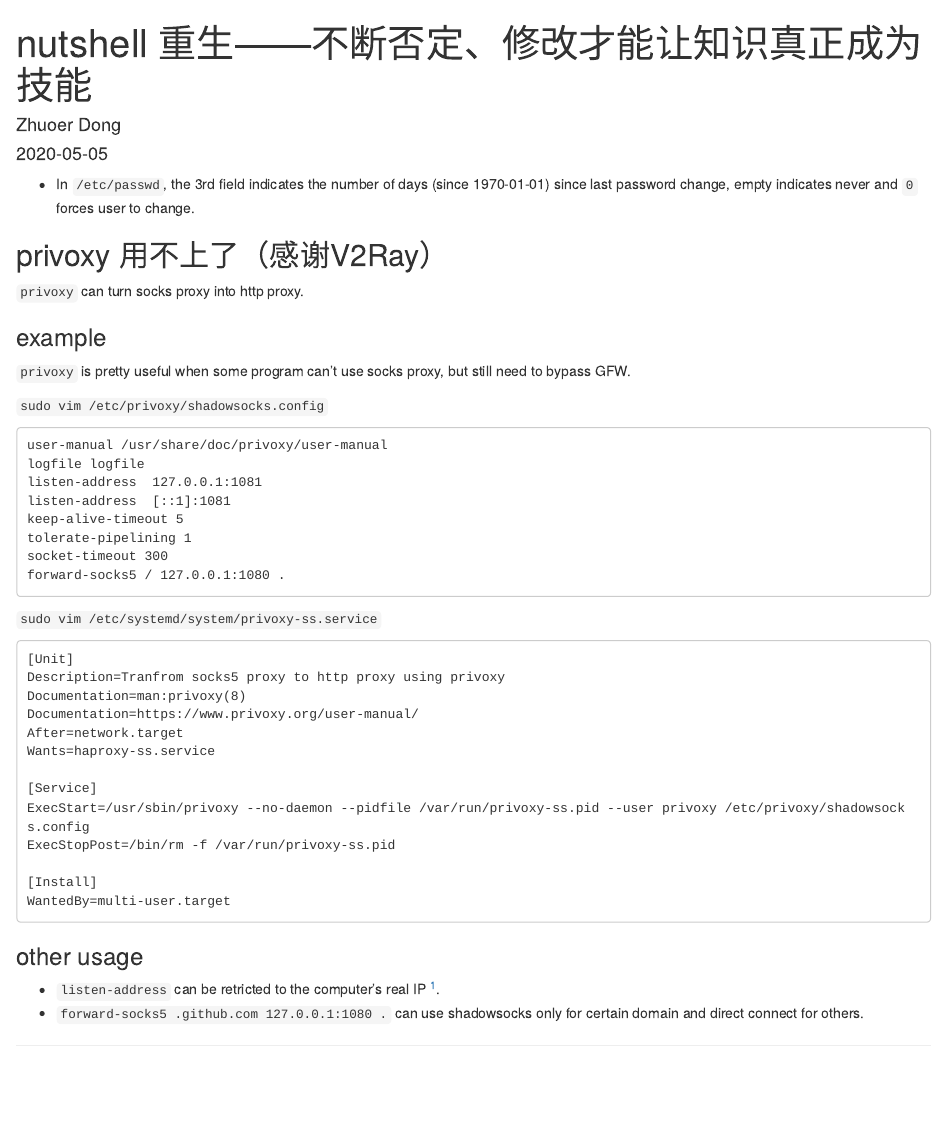
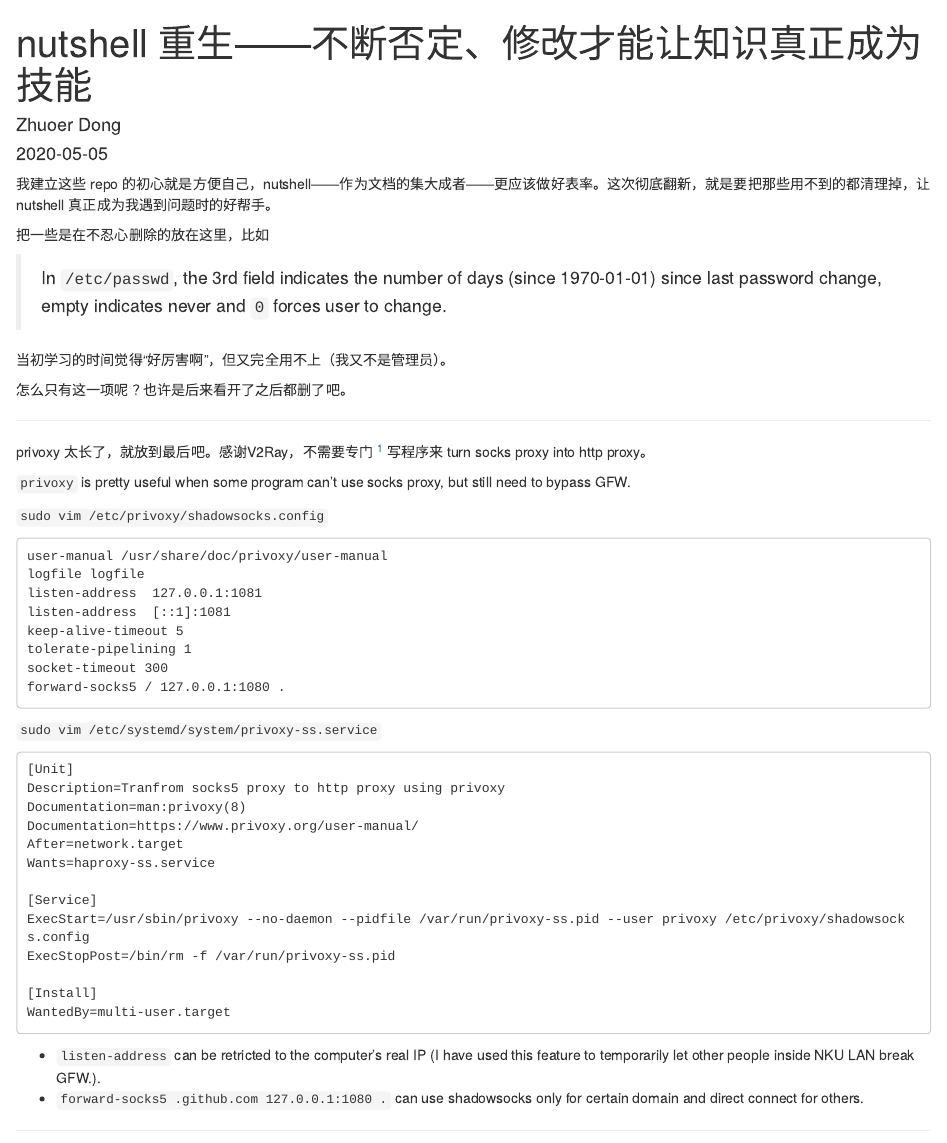
Before and after one commit to dongzhuoer/homesite, an R Markdown document (content/post/2020/05-05-nutshell-重生-不断否定-修改才能让知识真正成为技能.Rmd): the page in a window 1100 px wide, from its top. Rendered offline with R 4.5, knitr and Pandoc, with nearby package versions; drawn as R Markdown's standard HTML page in place of the format the file asks for.

Commit message:
revise  nutshell重生

````diff
--- a/content/post/2020/05-05-nutshell-重生-不断否定-修改才能让知识真正成为技能.Rmd
+++ b/content/post/2020/05-05-nutshell-重生-不断否定-修改才能让知识真正成为技能.Rmd
@@ -9,17 +9,21 @@ tags: []
 authors: []
 ---
 
-- In `/etc/passwd`, the 3rd field indicates the number of days (since 1970-01-01) since last password change, empty indicates never and `0` forces user to change.
 
 
+我建立这些 repo 的初心就是方便自己，nutshell——作为文档的集大成者——更应该做好表率。这次彻底翻新，就是要把那些用不到的都清理掉，让 nutshell 真正成为我遇到问题时的好帮手。
 
-## privoxy 用不上了（感谢V2Ray）
+把一些是在不忍心删除的放在这里，比如
 
-`privoxy` can turn socks proxy into http proxy.
+> In `/etc/passwd`, the 3rd field indicates the number of days (since 1970-01-01) since last password change, empty indicates never and `0` forces user to change.
 
+当初学习的时间觉得“好厉害啊”，但又完全用不上（我又不是管理员）。
 
+怎么只有这一项呢？也许是后来看开了之后都删了吧。
 
-### example
+---------------------------------------
+
+privoxy 太长了，就放到最后吧。感谢V2Ray，不需要专门 ^[后来发现 haproxy 切换 proxy 的功能也可以实现，但有时要重新加载网页，还是不如只用一个 proxy 来得方便。] 写程序来 turn socks proxy into http proxy。
 
 `privoxy` is pretty useful when some program can't use socks proxy, but still need to bypass GFW.
 
@@ -52,11 +56,5 @@ ExecStopPost=/bin/rm -f /var/run/privoxy-ss.pid
 WantedBy=multi-user.target
 ```
 
-
-
-
-### other usage
-
-
-- `listen-address` can be retricted to the computer's real IP ^[I have used this feature to temporarily let other people inside NKU LAN break GFW.].
+- `listen-address` can be retricted to the computer's real IP (I have used this feature to temporarily let other people inside NKU LAN break GFW.).
 - `forward-socks5 .github.com 127.0.0.1:1080 .` can use shadowsocks only for certain domain and direct connect for others.
````
Also changed, not shown: content/post/2019/11-21-三打-ubuntu-失败的系统安装各有理由.Rmd (+1 -1 lines).
